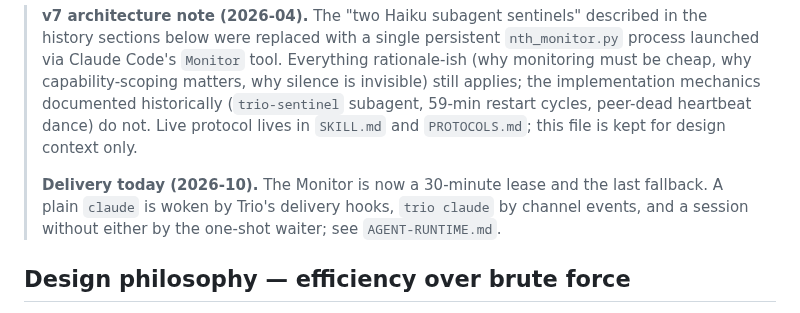
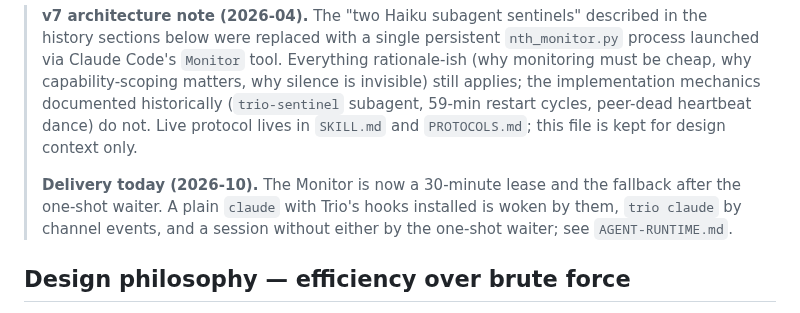
Before and after one commit to thereprocase/trio, a Markdown page: DESIGN.md, the part around the change. Drawn GitHub-style.

```diff
--- a/DESIGN.md
+++ b/DESIGN.md
@@ -6,7 +6,7 @@ Prefix note: examples use `nth_*`. Substitute `trio_*` or `quartet_*` when invok
 
 > **v7 architecture note (2026-04).** The "two Haiku subagent sentinels" described in the history sections below were replaced with a single persistent `nth_monitor.py` process launched via Claude Code's `Monitor` tool. Everything rationale-ish (why monitoring must be cheap, why capability-scoping matters, why silence is invisible) still applies; the implementation mechanics documented historically (`trio-sentinel` subagent, 59-min restart cycles, peer-dead heartbeat dance) do not. Live protocol lives in `SKILL.md` and `PROTOCOLS.md`; this file is kept for design context only.
 >
-> **Delivery today (2026-10).** The Monitor is now a 30-minute lease and the last fallback. A plain `claude` is woken by Trio's delivery hooks, `trio claude` by channel events, and a session without either by the one-shot waiter; see `AGENT-RUNTIME.md`.
+> **Delivery today (2026-10).** The Monitor is now a 30-minute lease and the fallback after the one-shot waiter. A plain `claude` with Trio's hooks installed is woken by them, `trio claude` by channel events, and a session without either by the one-shot waiter; see `AGENT-RUNTIME.md`.
 
 ## Design philosophy — efficiency over brute force
 
```
Also changed, not shown: PROTOCOLS-quartet.md (+2 -2 lines), PROTOCOLS-trio.md (+1 -1 lines).
